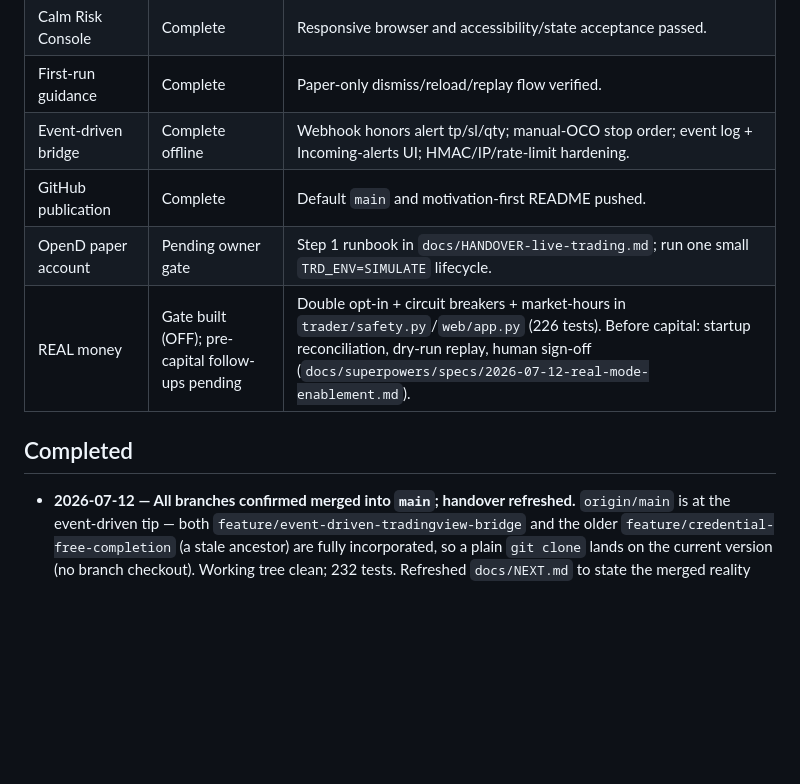
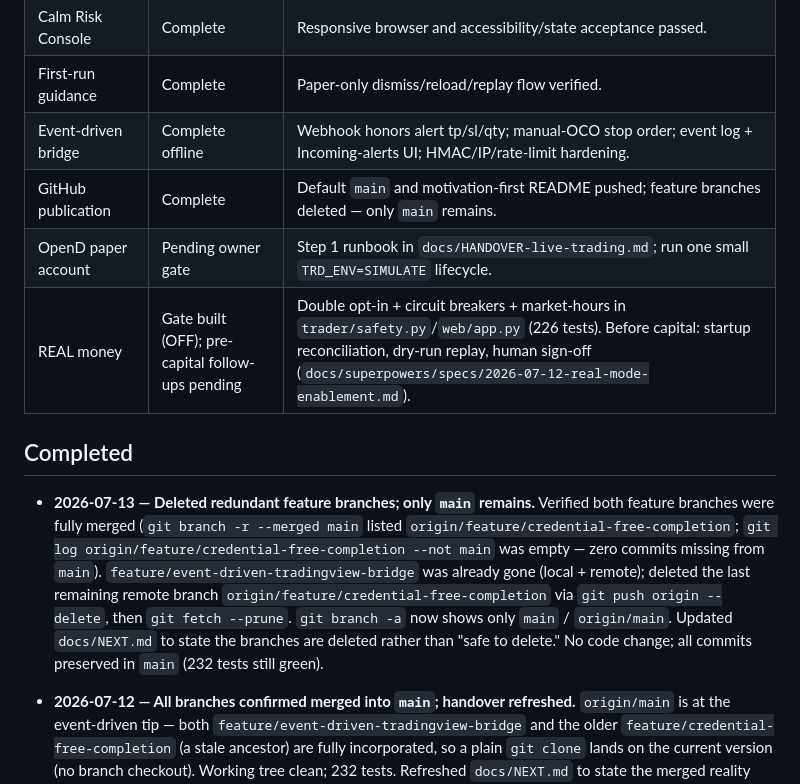
Before and after one commit to wilsonsfh/TradingSignalandHelper, a Markdown page: PROGRESS_REPORT.md, the part around the change. Rendered like a GitHub page; blank space fills up the shorter version.

Commit message:
Update docs to reflect deleted feature branches

```diff
--- a/PROGRESS_REPORT.md
+++ b/PROGRESS_REPORT.md
@@ -10,11 +10,21 @@
 | Calm Risk Console | Complete | Responsive browser and accessibility/state acceptance passed. |
 | First-run guidance | Complete | Paper-only dismiss/reload/replay flow verified. |
 | Event-driven bridge | Complete offline | Webhook honors alert tp/sl/qty; manual-OCO stop order; event log + Incoming-alerts UI; HMAC/IP/rate-limit hardening. |
-| GitHub publication | Complete | Default `main` and motivation-first README pushed. |
+| GitHub publication | Complete | Default `main` and motivation-first README pushed; feature branches deleted — only `main` remains. |
 | OpenD paper account | Pending owner gate | Step 1 runbook in `docs/HANDOVER-live-trading.md`; run one small `TRD_ENV=SIMULATE` lifecycle. |
 | REAL money | Gate built (OFF); pre-capital follow-ups pending | Double opt-in + circuit breakers + market-hours in `trader/safety.py`/`web/app.py` (226 tests). Before capital: startup reconciliation, dry-run replay, human sign-off (`docs/superpowers/specs/2026-07-12-real-mode-enablement.md`). |
 
 ## Completed
+
+- **2026-07-13 — Deleted redundant feature branches; only `main` remains.** Verified both
+  feature branches were fully merged (`git branch -r --merged main` listed
+  `origin/feature/credential-free-completion`; `git log origin/feature/credential-free-completion
+  --not main` was empty — zero commits missing from `main`). `feature/event-driven-tradingview-bridge`
+  was already gone (local + remote); deleted the last remaining remote branch
+  `origin/feature/credential-free-completion` via `git push origin --delete`, then `git fetch --prune`.
+  `git branch -a` now shows only `main` / `origin/main`. Updated `docs/NEXT.md` to state the branches
+  are deleted rather than "safe to delete." No code change; all commits preserved in `main` (232 tests
+  still green).
 
 - **2026-07-12 — All branches confirmed merged into `main`; handover refreshed.** `origin/main`
   is at the event-driven tip — both `feature/event-driven-tradingview-bridge` and the older
```
Also changed, not shown: docs/NEXT.md (+1 -1 lines).
